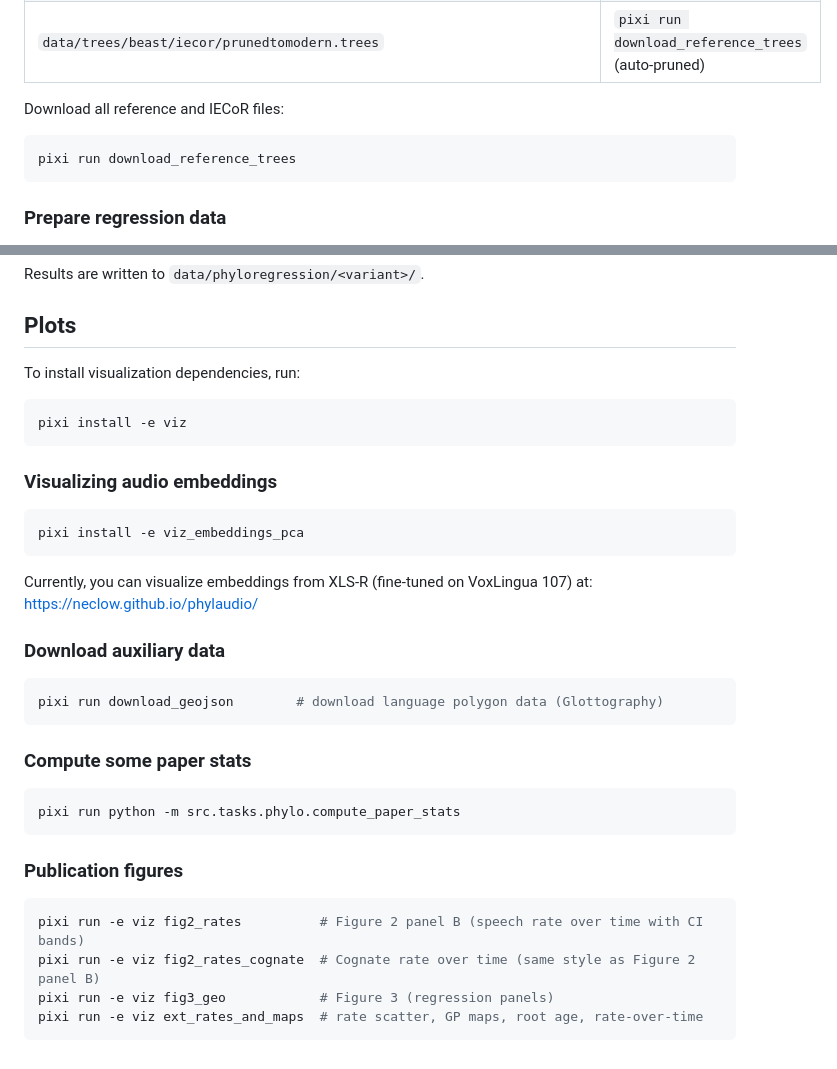
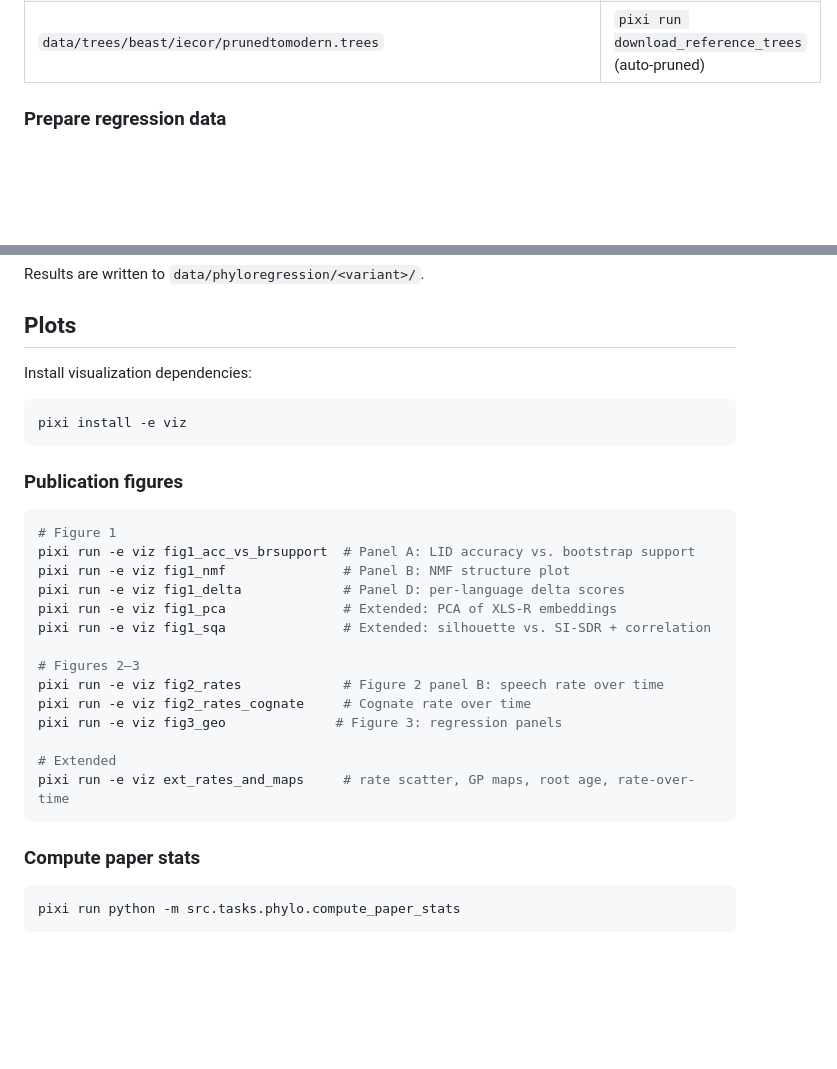
Before and after one commit to Neclow/phylaudio, a Markdown page: README.md, 2 parts joined by grey strips. Rendered like a GitHub page; blank space fills up the shorter version.

````diff
--- a/README.md
+++ b/README.md
@@ -101,12 +117,6 @@ Before running regression or plotting, the following files must be present:
 | `data/trees/beast/iecor/raw.log`                                        | `pixi run download_reference_trees` (IECoR posterior log) |
 | `data/trees/beast/iecor/prior/raw.log`                                  | `pixi run download_reference_trees` (IECoR prior log)     |
 | `data/trees/beast/iecor/prunedtomodern.trees`                           | `pixi run download_reference_trees` (auto-pruned)         |
-
-Download all reference and IECoR files:
-
-```bash
-pixi run download_reference_trees
-```
 
 ### Prepare regression data
 
@@ -137,38 +147,33 @@ Results are written to `data/phyloregression/<variant>/`.
 
 ## Plots
 
-To install visualization dependencies, run:
+Install visualization dependencies:
 
 ```bash
 pixi install -e viz
 ```
 
-### Visualizing audio embeddings
+### Publication figures
 
 ```bash
-pixi install -e viz_embeddings_pca
+# Figure 1
+pixi run -e viz fig1_acc_vs_brsupport  # Panel A: LID accuracy vs. bootstrap support
+pixi run -e viz fig1_nmf               # Panel B: NMF structure plot
+pixi run -e viz fig1_delta             # Panel D: per-language delta scores
+pixi run -e viz fig1_pca               # Extended: PCA of XLS-R embeddings
+pixi run -e viz fig1_sqa               # Extended: silhouette vs. SI-SDR + correlation
+
+# Figures 2–3
+pixi run -e viz fig2_rates             # Figure 2 panel B: speech rate over time
+pixi run -e viz fig2_rates_cognate     # Cognate rate over time
+pixi run -e viz fig3_geo              # Figure 3: regression panels
+
+# Extended
+pixi run -e viz ext_rates_and_maps     # rate scatter, GP maps, root age, rate-over-time
 ```
 
-Currently, you can visualize embeddings from XLS-R (fine-tuned on VoxLingua 107)
-at: <https://neclow.github.io/phylaudio/>
-
-### Download auxiliary data
-
-```bash
-pixi run download_geojson        # download language polygon data (Glottography)
-```
-
-### Compute some paper stats
+### Compute paper stats
 
 ```bash
 pixi run python -m src.tasks.phylo.compute_paper_stats
 ```
-
-### Publication figures
-
-```bash
-pixi run -e viz fig2_rates          # Figure 2 panel B (speech rate over time with CI bands)
-pixi run -e viz fig2_rates_cognate  # Cognate rate over time (same style as Figure 2 panel B)
-pixi run -e viz fig3_geo            # Figure 3 (regression panels)
-pixi run -e viz ext_rates_and_maps  # rate scatter, GP maps, root age, rate-over-time
-```
````
Also changed, not shown: other parts of README.md (+35 -19 lines).
